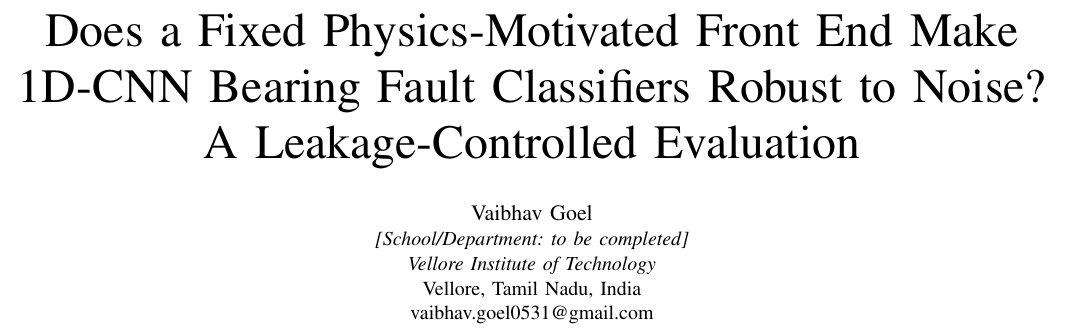
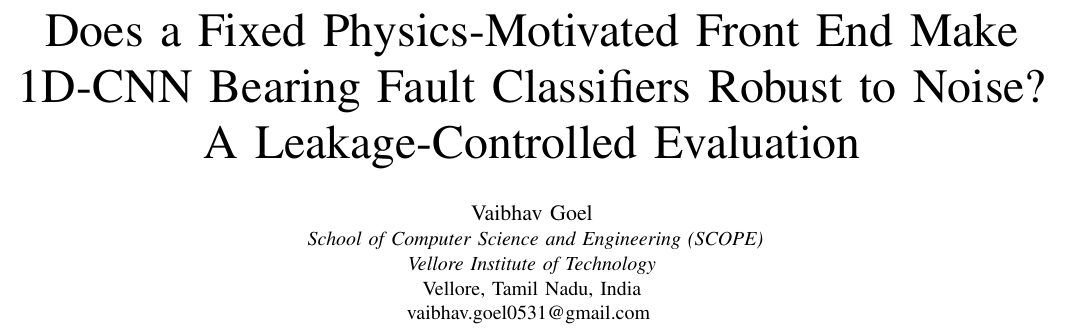
Before and after one commit to Vaibhav8075/-Physics-Augmented-1D-CNN, a LaTeX paper (paper/main.tex): part of page 1 of 11, cut so that both start at the same text. Compiled offline with pdfLaTeX.

Commit message:
docs: complete the author affiliation (SCOPE, VIT Vellore)

```diff
--- a/paper/main.tex
+++ b/paper/main.tex
@@ -30,13 +30,16 @@
 
 \title{Does a Fixed Physics-Motivated Front End Make 1D-CNN Bearing Fault Classifiers Robust to Noise? A Leakage-Controlled Evaluation}
 
-% Department/school not confirmed from the project materials: to be completed by the author.
 % If the venue uses double-blind review, replace this block by an anonymous one.
-\author{\IEEEauthorblockN{Vaibhav Goel}
-\IEEEauthorblockA{\textit{[School/Department: to be completed]}\\
+\author{
+\IEEEauthorblockN{Vaibhav Goel}
+\IEEEauthorblockA{
+\textit{School of Computer Science and Engineering (SCOPE)}\\
 \textit{Vellore Institute of Technology}\\
 Vellore, Tamil Nadu, India\\
-vaibhav.goel0531@gmail.com}}
+vaibhav.goel0531@gmail.com
+}
+}
 
 \maketitle
 
```
Also changed, not shown: paper/README.md.
